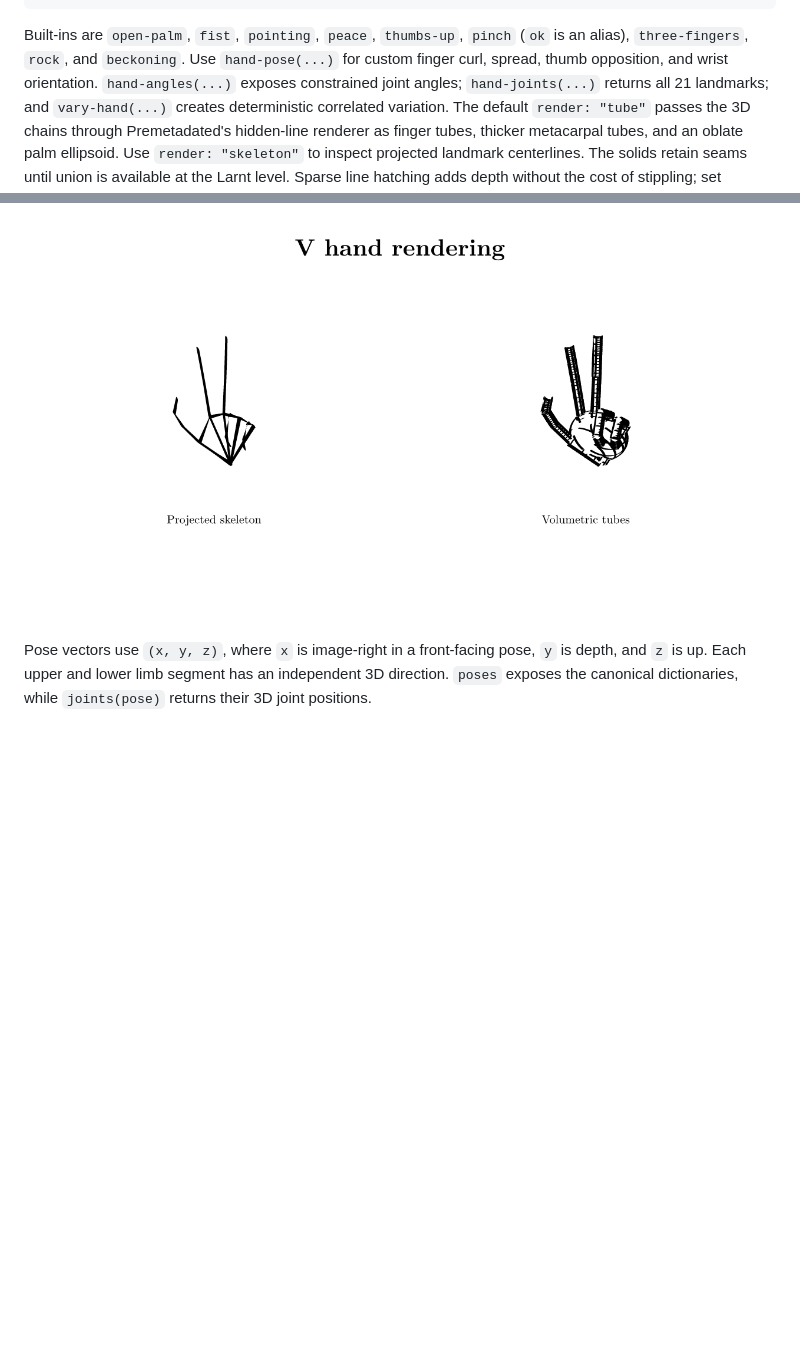
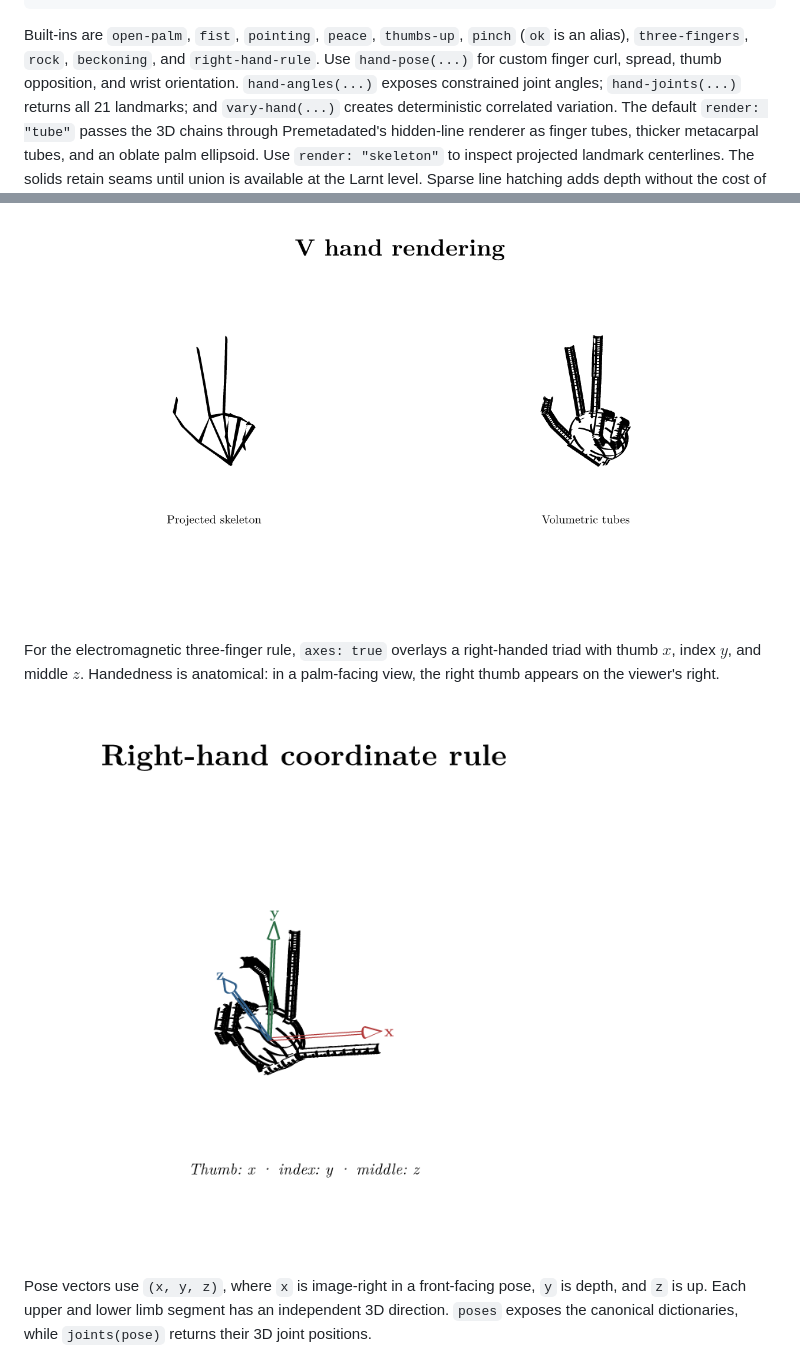
Before and after one commit to baptiste/closet, a Markdown page: README.md, 2 parts joined by grey strips. Rendered like a GitHub page; pictures changed too: assets/previews/right-hand-rule.png (added); blank space fills up the shorter version.

Commit message:
Add right-hand rule gesture

````diff
--- a/README.md
+++ b/README.md
@@ -172,7 +172,8 @@ drawings, and use the same camera and calligraphic renderer as full figures:
 ```
 
 Built-ins are `open-palm`, `fist`, `pointing`, `peace`, `thumbs-up`, `pinch`
-(`ok` is an alias), `three-fingers`, `rock`, and `beckoning`. Use
+(`ok` is an alias), `three-fingers`, `rock`, `beckoning`, and
+`right-hand-rule`. Use
 `hand-pose(...)` for custom finger curl, spread, thumb opposition, and wrist
 orientation. `hand-angles(...)` exposes constrained joint angles;
 `hand-joints(...)` returns all 21 landmarks; and `vary-hand(...)` creates
@@ -185,6 +186,12 @@ of stippling; set `shading: false` for outlines only. See
 `examples/hand-tubes.typ` for a side-by-side comparison.
 
 ![V hand as projected skeleton and volumetric tubes](assets/previews/hand-tubes.png)
+
+For the electromagnetic three-finger rule, `axes: true` overlays a right-handed
+triad with thumb $x$, index $y$, and middle $z$. Handedness is
+anatomical: in a palm-facing view, the right thumb appears on the viewer's right.
+
+![Right-hand coordinate rule](assets/previews/right-hand-rule.png)
 
 Pose vectors use `(x, y, z)`, where `x` is image-right in a front-facing pose,
 `y` is depth, and `z` is up. Each upper and lower limb segment has an independent
````
Also changed, not shown: 6 other files.
